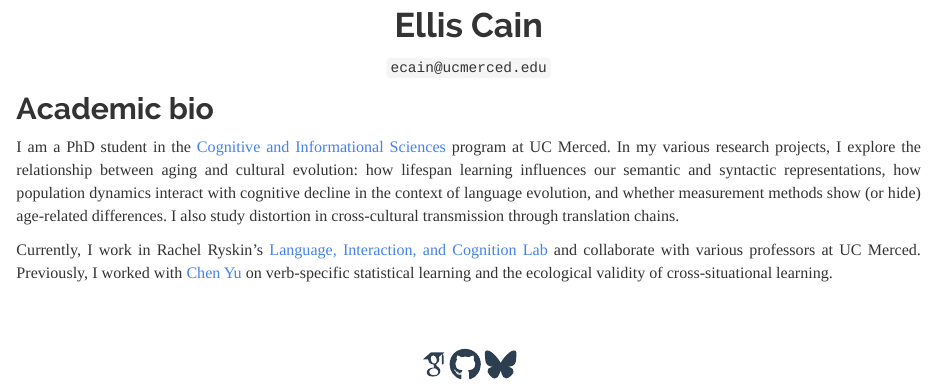
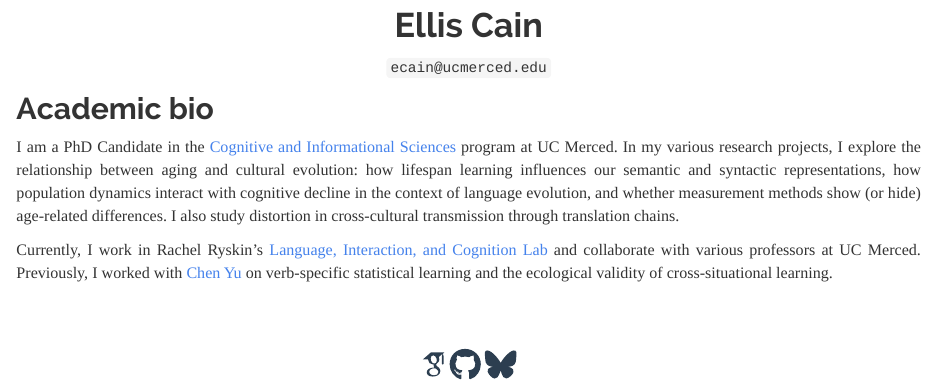
Before and after one commit to ellissc/ellissc.github.io, an R Markdown document (index.Rmd): the page in a window 1100 px wide, from 330 px down. The pictures show the output file index.html that the author committed with the source, opened offline; library style sheets and scripts come from the installed R packages.

Commit message:
Minor wording fix

```diff
--- a/index.Rmd
+++ b/index.Rmd
@@ -27,7 +27,7 @@ img {
 
 ## Academic bio
 
-I am a PhD student in the [Cognitive and Informational Sciences](https://cogsci.ucmerced.edu) program at UC Merced.
+I am a PhD Candidate in the [Cognitive and Informational Sciences](https://cogsci.ucmerced.edu) program at UC Merced.
 In my various research projects, I explore the relationship between aging and cultural evolution: how lifespan learning influences our semantic and syntactic representations, how population dynamics interact with cognitive decline in the context of language evolution, and whether measurement methods show (or hide) age-related differences. I also study distortion in cross-cultural transmission through translation chains.
 
 
```
Also changed, not shown: index.html.
